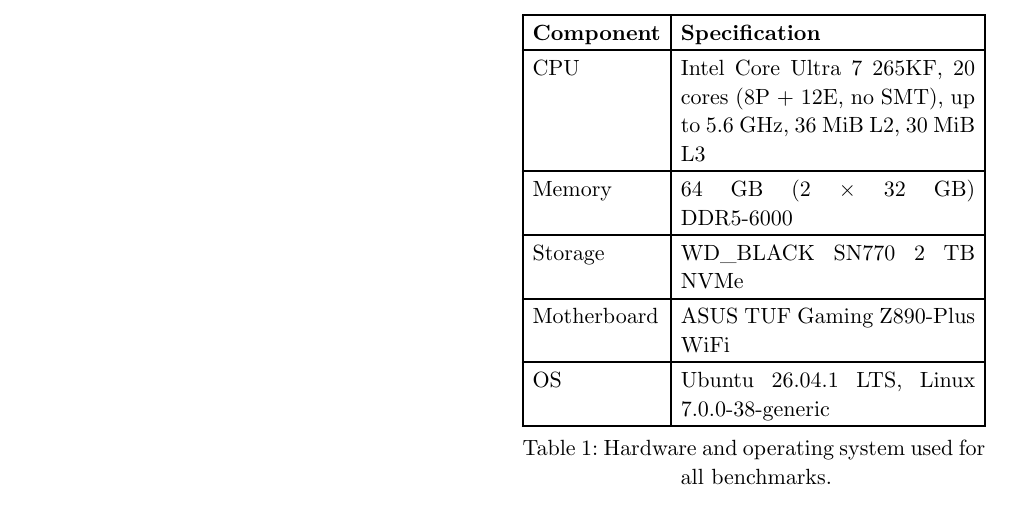
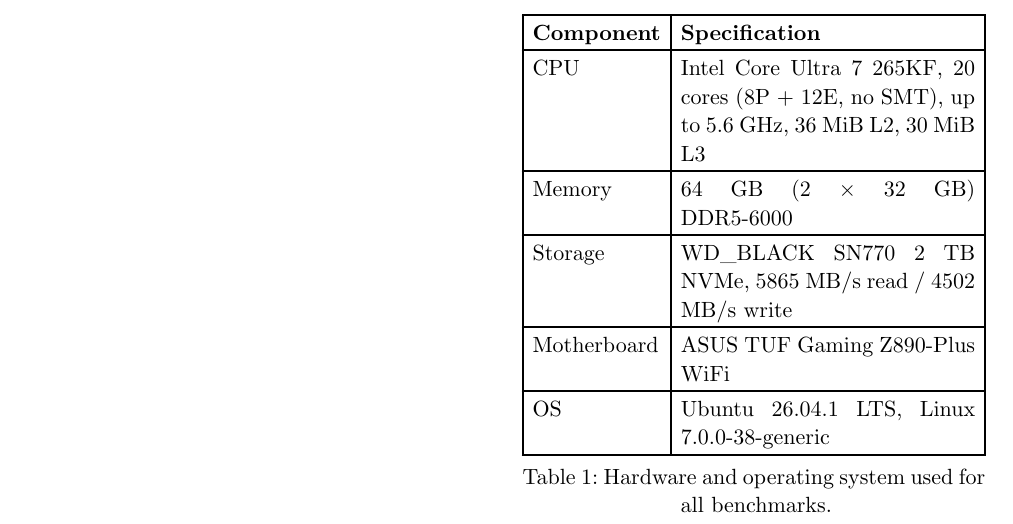
Before and after one commit to P9-Pygrametl/paper, a Typst document (main.typ, which reads chapters/experiment.typ): part of page 1 of 3, cut so that both start at the same text. Compiled offline with Typst 0.15.

Commit message:
Read/write speeds
Updated storage specifications to include read and write speeds.

```diff
--- a/chapters/experiment.typ
+++ b/chapters/experiment.typ
@@ -8,7 +8,7 @@
     table.header[*Component*][*Specification*],
     [CPU], [Intel Core Ultra 7 265KF, 20 cores (8P + 12E, no SMT), up to 5.6 GHz, 36 MiB L2, 30 MiB L3],
     [Memory], [64 GB (2 × 32 GB) DDR5-6000],
-    [Storage], [WD_BLACK SN770 2 TB NVMe],
+    [Storage], [WD_BLACK SN770 2 TB NVMe, 5865 MB/s read / 4502 MB/s write],
     [Motherboard], [ASUS TUF Gaming Z890-Plus WiFi],
     [OS], [Ubuntu 26.04.1 LTS, Linux 7.0.0-38-generic],
   ),
```
